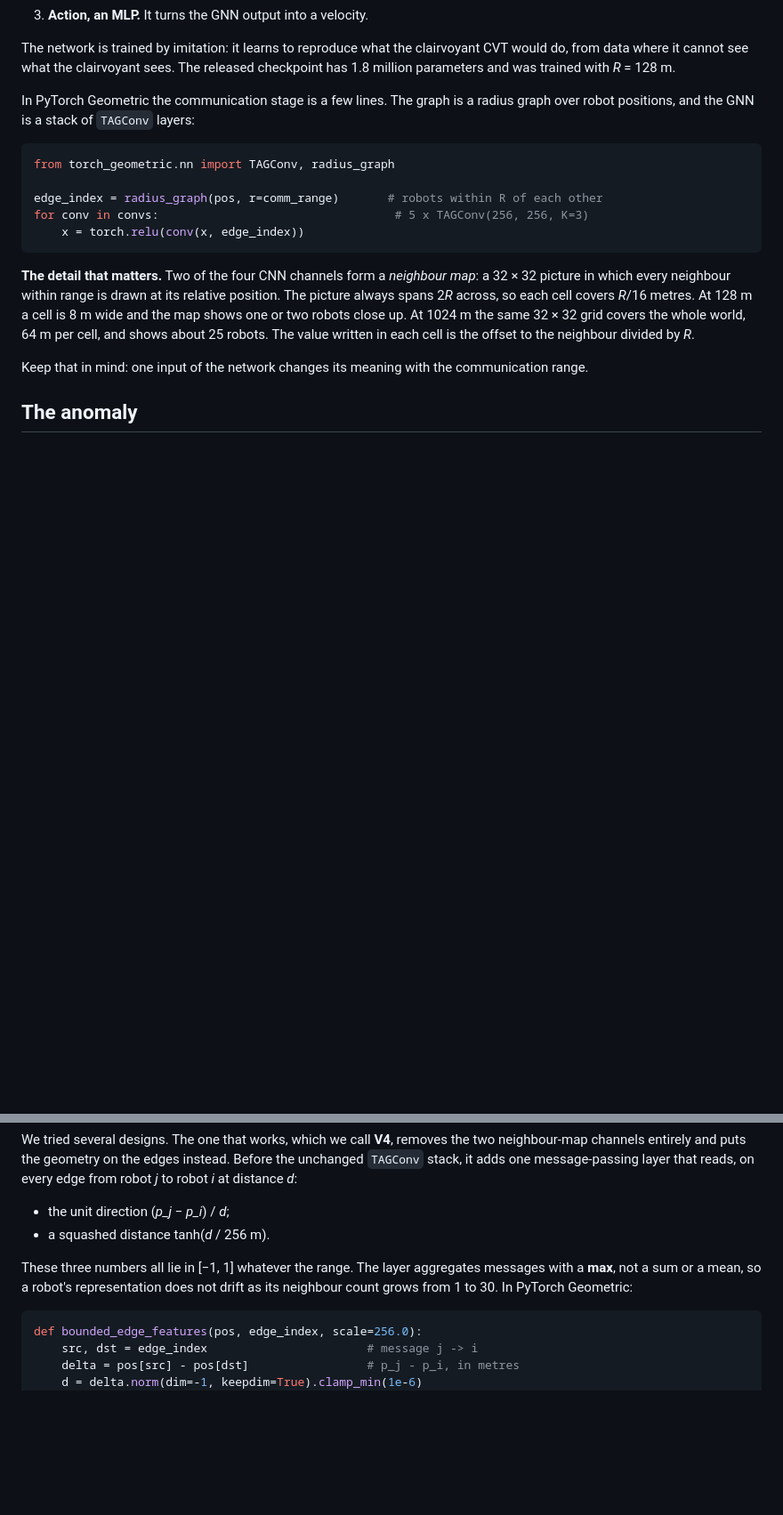
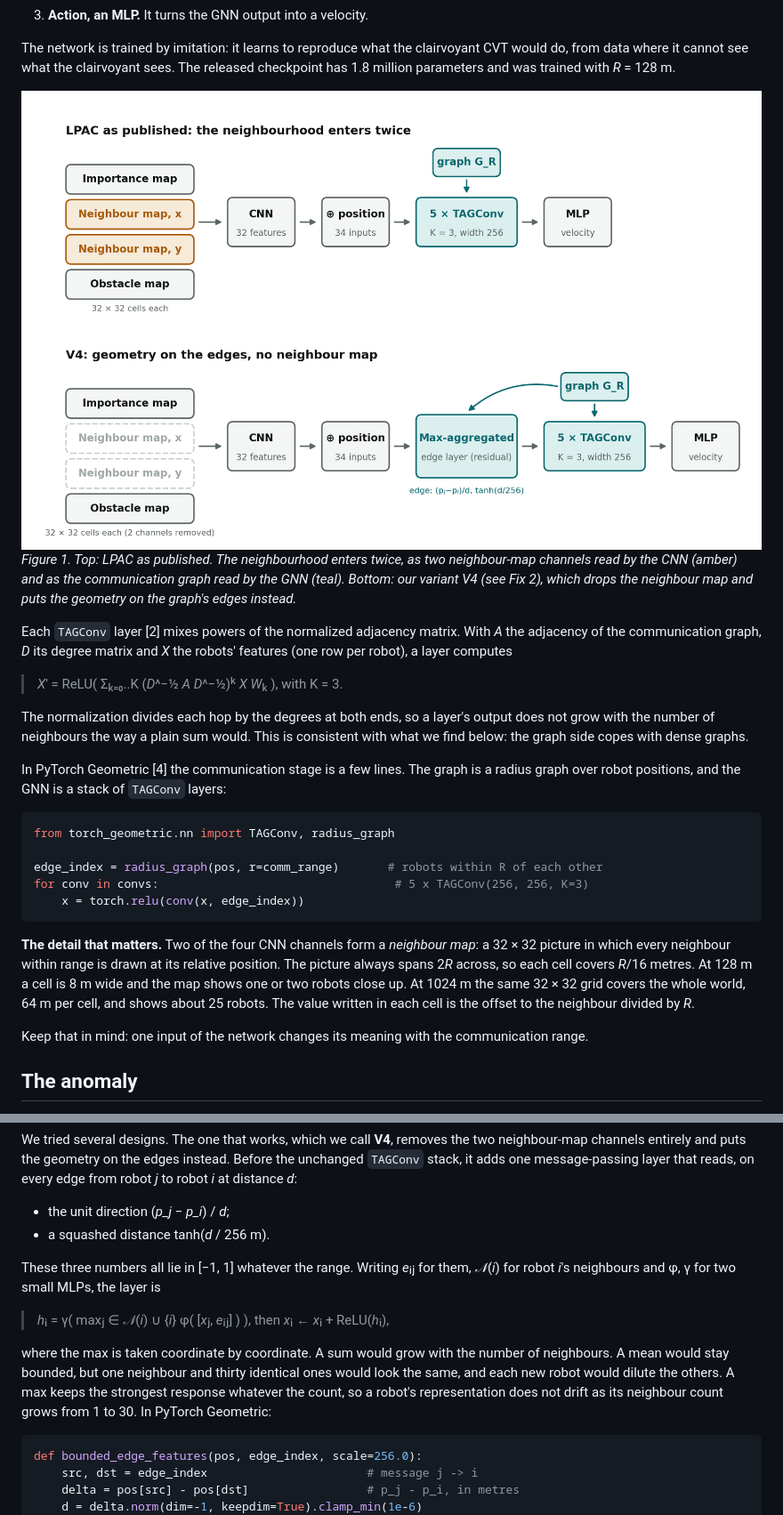
Before and after one commit to loicpoisson/lpac-communication-range, a Markdown page: medium/draft.md, 2 parts joined by grey strips. Shown at 89% size. GitHub-like rendering; pictures changed too: medium/figures/fig_arch.png (added); blank space fills up the shorter version.

Commit message:
Medium draft: review corrections, equations, architecture figure, limitations

````diff
--- a/medium/draft.md
+++ b/medium/draft.md
@@ -37,9 +37,16 @@ The catch is that no robot knows the density. Each one only senses a 64 m × 64
 
 The network is trained by imitation: it learns to reproduce what the clairvoyant CVT would do, from data where it cannot see what the clairvoyant sees. The released checkpoint has 1.8 million parameters and was trained with *R* = 128 m.
 
-<!-- FIGURE: architecture diagram (export the site's SVG). CNN path in amber, GNN path in teal. -->
+![LPAC and V4 architectures](figures/fig_arch.png)
+*Figure 1. Top: LPAC as published. The neighbourhood enters twice, as two neighbour-map channels read by the CNN (amber) and as the communication graph read by the GNN (teal). Bottom: our variant V4 (see Fix 2), which drops the neighbour map and puts the geometry on the graph's edges instead.*
 
-In PyTorch Geometric the communication stage is a few lines. The graph is a radius graph over robot positions, and the GNN is a stack of `TAGConv` layers:
+Each `TAGConv` layer [2] mixes powers of the normalized adjacency matrix. With *A* the adjacency of the communication graph, *D* its degree matrix and *X* the robots' features (one row per robot), a layer computes
+
+> *X*′ = ReLU( Σₖ₌₀..K (*D*^−½ *A D*^−½)ᵏ *X W*ₖ ),  with K = 3.
+
+The normalization divides each hop by the degrees at both ends, so a layer's output does not grow with the number of neighbours the way a plain sum would. This is consistent with what we find below: the graph side copes with dense graphs.
+
+In PyTorch Geometric [4] the communication stage is a few lines. The graph is a radius graph over robot positions, and the GNN is a stack of `TAGConv` layers:
 
 ```python
 from torch_geometric.nn import TAGConv, radius_graph
@@ -125,7 +132,11 @@ We tried several designs. The one that works, which we call **V4**, removes the
 * the unit direction (*p_j* − *p_i*) / *d*;
 * a squashed distance tanh(*d* / 256 m).
 
-These three numbers all lie in [−1, 1] whatever the range. The layer aggregates messages with a **max**, not a sum or a mean, so a robot's representation does not drift as its neighbour count grows from 1 to 30. In PyTorch Geometric:
+These three numbers all lie in [−1, 1] whatever the range. Writing *e*ᵢⱼ for them, *𝒩*(*i*) for robot *i*'s neighbours and φ, γ for two small MLPs, the layer is
+
+> *h*ᵢ = γ( maxⱼ ∈ *𝒩*(*i*) ∪ {*i*} φ( [*x*ⱼ, *e*ᵢⱼ] ) ),  then  *x*ᵢ ← *x*ᵢ + ReLU(*h*ᵢ),
+
+where the max is taken coordinate by coordinate. A sum would grow with the number of neighbours. A mean would stay bounded, but one neighbour and thirty identical ones would look the same, and each new robot would dilute the others. A max keeps the strongest response whatever the count, so a robot's representation does not drift as its neighbour count grows from 1 to 30. In PyTorch Geometric:
 
 ```python
 def bounded_edge_features(pos, edge_index, scale=256.0):
````
Also changed, not shown: other parts of medium/draft.md (+39 -20 lines), 2 other files.
